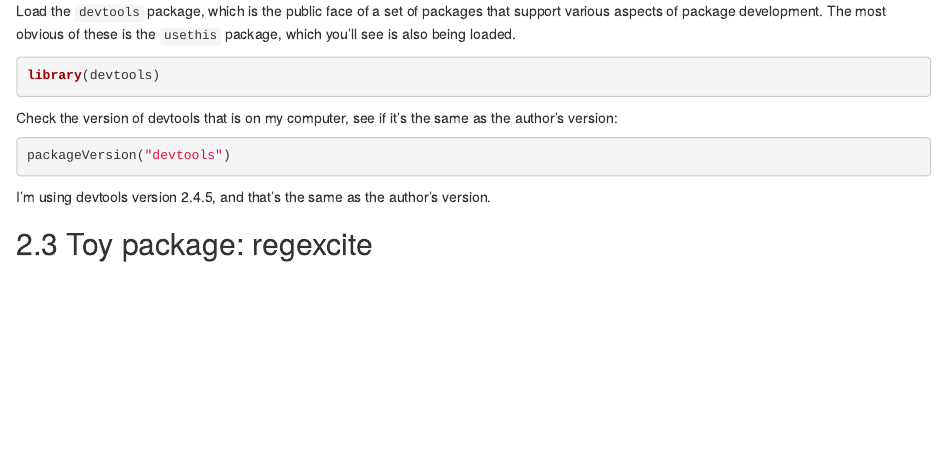
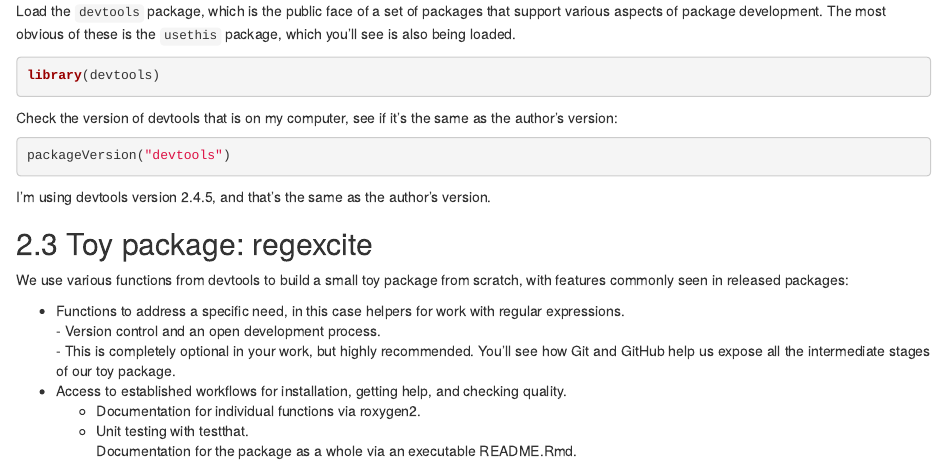
Before and after one commit to InfiniteCuriosity/Making_R_Packages, an R Markdown document (2. The Whole Picture.Rmd): the page in a window 1100 px wide, from 290 px down. Rendered offline with R 4.5, knitr and Pandoc, with nearby package versions; the code chunks are not run, so their results and figures are left out.

Commit message:
Completion through section 2.3

```diff
--- a/2. The Whole Picture.Rmd
+++ b/2. The Whole Picture.Rmd
@@ -30,3 +30,13 @@
 I'm using devtools version 2.4.5, and that's the same as the author's version.
 
 ## 2.3 Toy package: regexcite
+
+We use various functions from devtools to build a small toy package from scratch, with features commonly seen in released packages:
+
+-   Functions to address a specific need, in this case helpers for work with regular expressions.<br>
+        - Version control and an open development process.<br>
+        - This is completely optional in your work, but highly recommended. You’ll see how Git and GitHub help us expose all the intermediate stages of our toy package.<br>
+-   Access to established workflows for installation, getting help, and checking quality.<br>
+    - Documentation for individual functions via roxygen2.<br>
+    - Unit testing with testthat.<br>
+Documentation for the package as a whole via an executable README.Rmd.
```
Also changed, not shown: 2.-The-Whole-Picture.html (added).
